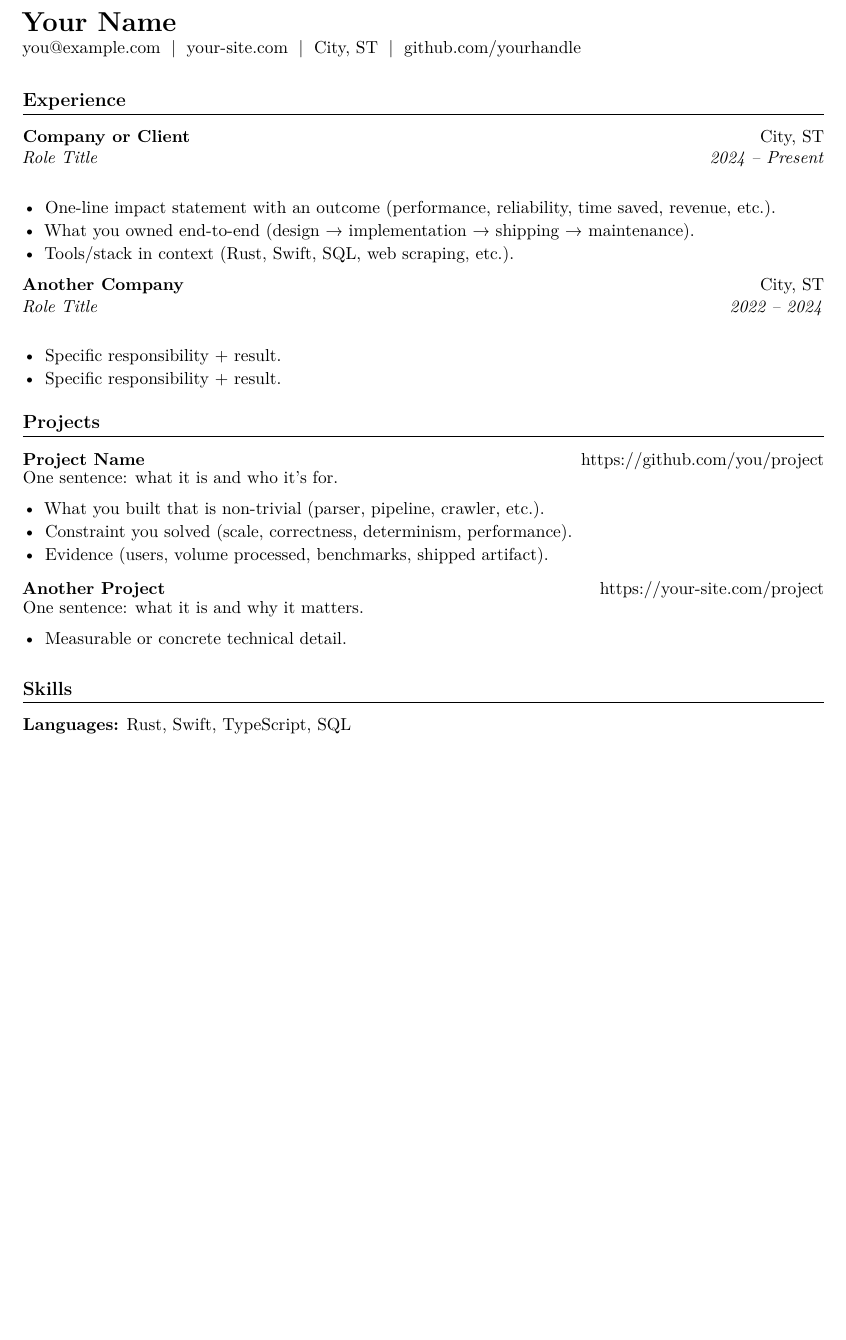
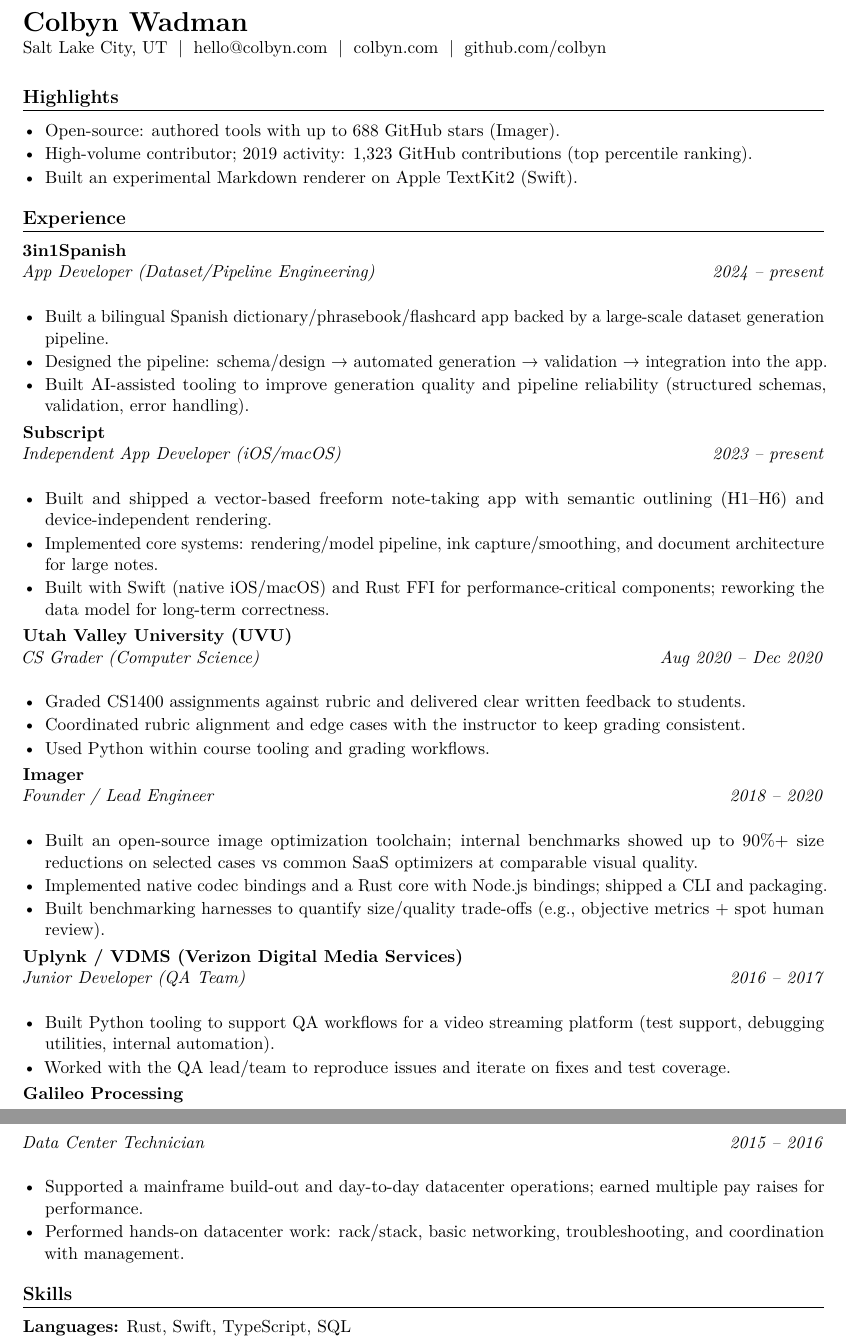
Before and after one commit to colbyn/ResumeSystem, a LaTeX document (source/main.tex, which reads source/content/experience.tex, source/content/header.tex): part of the page before the commit and two parts of pages 1 and 2 of 2 after it, the two joined at a grey line, cut at the place of the change, the shorter picture padded with empty space. Compiled offline with pdfLaTeX.

Commit message:
update content

```diff
--- a/source/content/experience.tex
+++ b/source/content/experience.tex
@@ -1,12 +1,39 @@
-\entry{Company or Client}{City, ST}{Role Title}{2024 -- Present}
-\begin{itemize}\tightitem
-  \item One-line impact statement with an outcome (performance, reliability, time saved, revenue, etc.).
-  \item What you owned end-to-end (design \textrightarrow{} implementation \textrightarrow{} shipping \textrightarrow{} maintenance).
-  \item Tools/stack in context (Rust, Swift, SQL, web scraping, etc.).
-\end{itemize}
+\entry{3in1Spanish}{}{App Developer (Dataset/Pipeline Engineering)}{2024 -- present}
+\begin{tightitemize}
+  \item Built a bilingual Spanish dictionary/phrasebook/flashcard app backed by a large-scale dataset generation pipeline.
+  \item Designed the pipeline: schema/design \textrightarrow{} automated generation \textrightarrow{} validation \textrightarrow{} integration into the app.
+  \item Built AI-assisted tooling to improve generation quality and pipeline reliability (structured schemas, validation, error handling).
+\end{tightitemize}
 
-\entry{Another Company}{City, ST}{Role Title}{2022 -- 2024}
-\begin{itemize}\tightitem
-  \item Specific responsibility + result.
-  \item Specific responsibility + result.
-\end{itemize}
+\entry{Subscript}{}{Independent App Developer (iOS/macOS)}{2023 -- present}
+\begin{tightitemize}
+  \item Built and shipped a vector-based freeform note-taking app with semantic outlining (H1--H6) and device-independent rendering.
+  \item Implemented core systems: rendering/model pipeline, ink capture/smoothing, and document architecture for large notes.
+  \item Built with Swift (native iOS/macOS) and Rust FFI for performance-critical components; reworking the data model for long-term correctness.
+\end{tightitemize}
+
+\entry{Utah Valley University (UVU)}{}{CS Grader (Computer Science)}{Aug 2020 -- Dec 2020}
+\begin{tightitemize}
+  \item Graded CS1400 assignments against rubric and delivered clear written feedback to students.
+  \item Coordinated rubric alignment and edge cases with the instructor to keep grading consistent.
+  \item Used Python within course tooling and grading workflows.
+\end{tightitemize}
+
+\entry{Imager}{}{Founder / Lead Engineer}{2018 -- 2020}
+\begin{tightitemize}
+  \item Built an open-source image optimization toolchain; internal benchmarks showed up to 90\%+ size reductions on selected cases vs common SaaS optimizers at comparable visual quality.
+  \item Implemented native codec bindings and a Rust core with Node.js bindings; shipped a CLI and packaging.
+  \item Built benchmarking harnesses to quantify size/quality trade-offs (e.g., objective metrics + spot human review).
+\end{tightitemize}
+
+\entry{Uplynk / VDMS (Verizon Digital Media Services)}{}{Junior Developer (QA Team)}{2016 -- 2017}
+\begin{tightitemize}
+  \item Built Python tooling to support QA workflows for a video streaming platform (test support, debugging utilities, internal automation).
+  \item Worked with the QA lead/team to reproduce issues and iterate on fixes and test coverage.
+\end{tightitemize}
+
+\entry{Galileo Processing}{}{Data Center Technician}{2015 -- 2016}
+\begin{tightitemize}
+  \item Supported a mainframe build-out and day-to-day datacenter operations; earned multiple pay raises for performance.
+  \item Performed hands-on datacenter work: rack/stack, basic networking, troubleshooting, and coordination with management.
+\end{tightitemize}
--- a/source/content/header.tex
+++ b/source/content/header.tex
@@ -1,5 +1,6 @@
-{\LARGE \textbf{Your Name}}\\
-\href{mailto:you@example.com}{you@example.com} \;|\;
-\href{https://your-site.com}{your-site.com} \;|\;
-City, ST \;|\; \href{https://github.com/yourhandle}{github.com/yourhandle}
+{\LARGE \textbf{Colbyn Wadman}}\\
+Salt Lake City, UT \;|\;
+\href{mailto:hello@colbyn.com}{hello@colbyn.com} \;|\;
+\href{https://colbyn.com}{colbyn.com} \;|\;
+\href{https://github.com/colbyn}{github.com/colbyn}
 \vspace{6pt}
--- a/source/main.tex
+++ b/source/main.tex
@@ -7,13 +7,21 @@
 
 \input{content/header}
 
+\section{Highlights}
+\begin{tightitemize}
+  \item Open-source: authored tools with up to 688 GitHub stars (Imager).
+  \item High-volume contributor; 2019 activity: 1,323 GitHub contributions (top percentile ranking).
+  \item Built an experimental Markdown renderer on Apple TextKit2 (Swift).
+\end{tightitemize}
+
 \section{Experience}
 \input{content/experience}
 
-\section{Projects}
-\input{content/projects}
+% IGNORE THIS
+% \section{Projects}
+% \input{content/projects}
 
-% DON'T SET THIS
+% IGNORE THIS
 % \section{Education}
 % \input{content/education}
 
```
Also changed, not shown: source/resume.sty (+31 -6 lines), source/template/experience.template.tex (added, +12 -0 lines).
